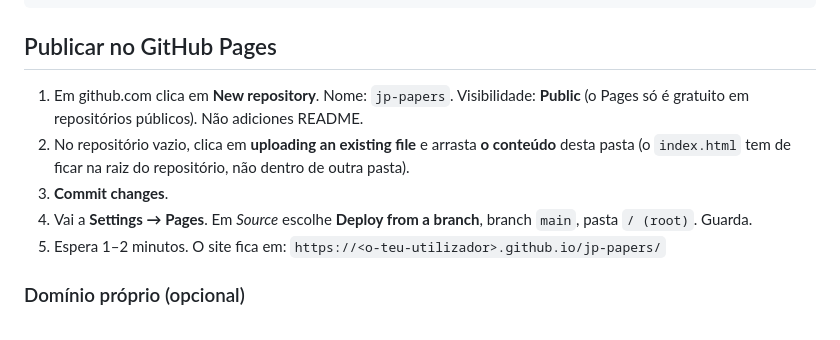
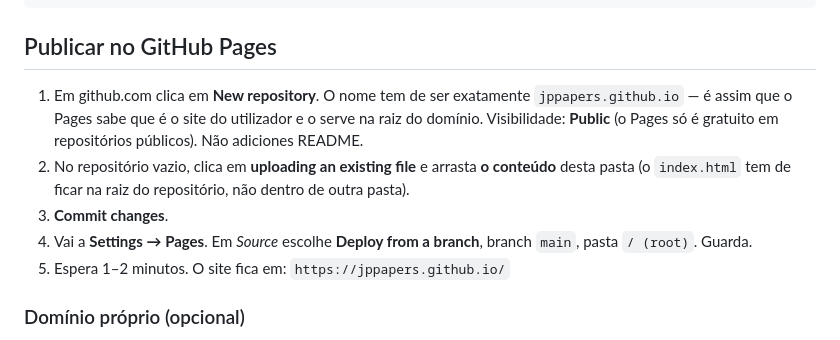
Before and after one commit to joaopedroccguerra-ui/jp-papers, a Markdown page: README.md, the part around one of its changes. Rendered like a GitHub page.

Commit message:
Update README for the move to jppapers.github.io
The site is now a user site served from the root of the domain, so the
repo has to be named jppapers.github.io rather than jp-papers.

Co-Authored-By: Claude Opus 5 <noreply@anthropic.com>

```diff
--- a/README.md
+++ b/README.md
@@ -18,15 +18,17 @@ Sem servidor, sem build, sem dependências — funciona tal e qual no GitHub Pag
 
 ## Publicar no GitHub Pages
 
-1. Em github.com clica em **New repository**. Nome: `jp-papers`. Visibilidade: **Public**
-   (o Pages só é gratuito em repositórios públicos). Não adiciones README.
+1. Em github.com clica em **New repository**. O nome tem de ser exatamente
+   `jppapers.github.io` — é assim que o Pages sabe que é o site do utilizador
+   e o serve na raiz do domínio. Visibilidade: **Public** (o Pages só é
+   gratuito em repositórios públicos). Não adiciones README.
 2. No repositório vazio, clica em **uploading an existing file** e arrasta **o conteúdo**
    desta pasta (o `index.html` tem de ficar na raiz do repositório, não dentro de outra pasta).
 3. **Commit changes**.
 4. Vai a **Settings → Pages**. Em *Source* escolhe **Deploy from a branch**,
    branch `main`, pasta `/ (root)`. Guarda.
 5. Espera 1–2 minutos. O site fica em:
-   `https://<o-teu-utilizador>.github.io/jp-papers/`
+   `https://jppapers.github.io/`
 
 ### Domínio próprio (opcional)
 Settings → Pages → Custom domain. Depois cria um registo CNAME no teu fornecedor
```
Also changed, not shown: other parts of README.md (+1 -1 lines).
